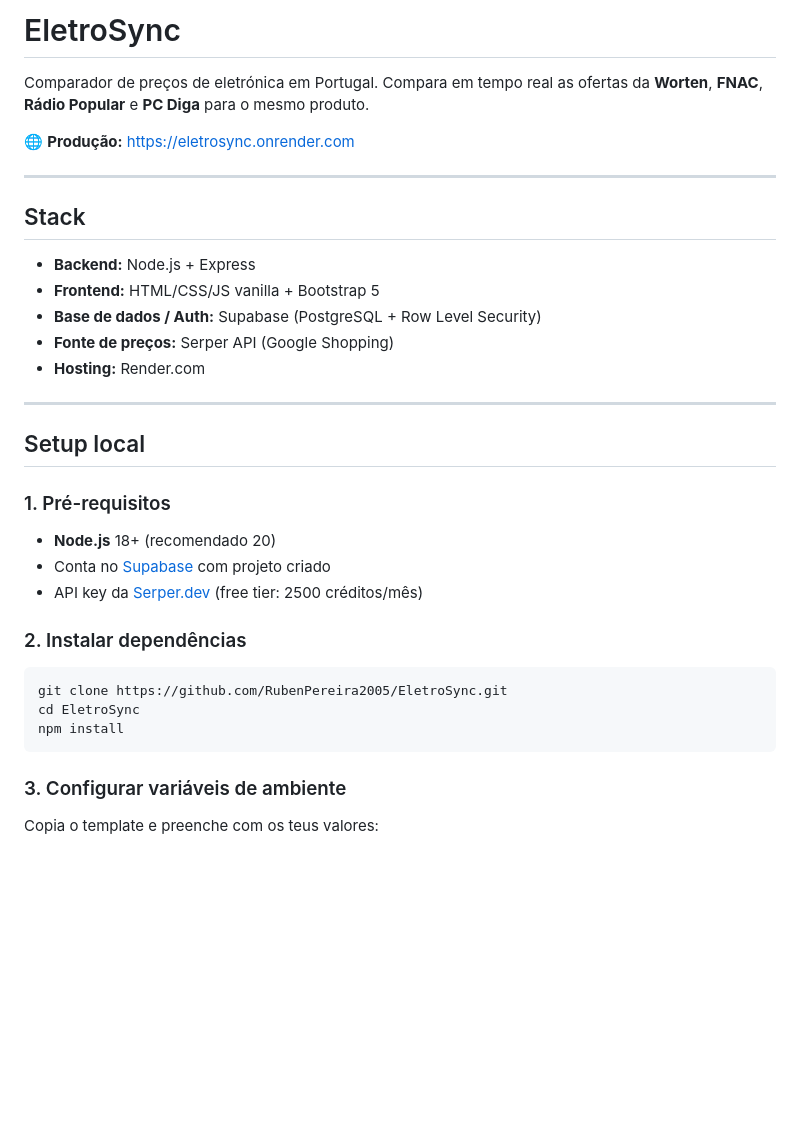
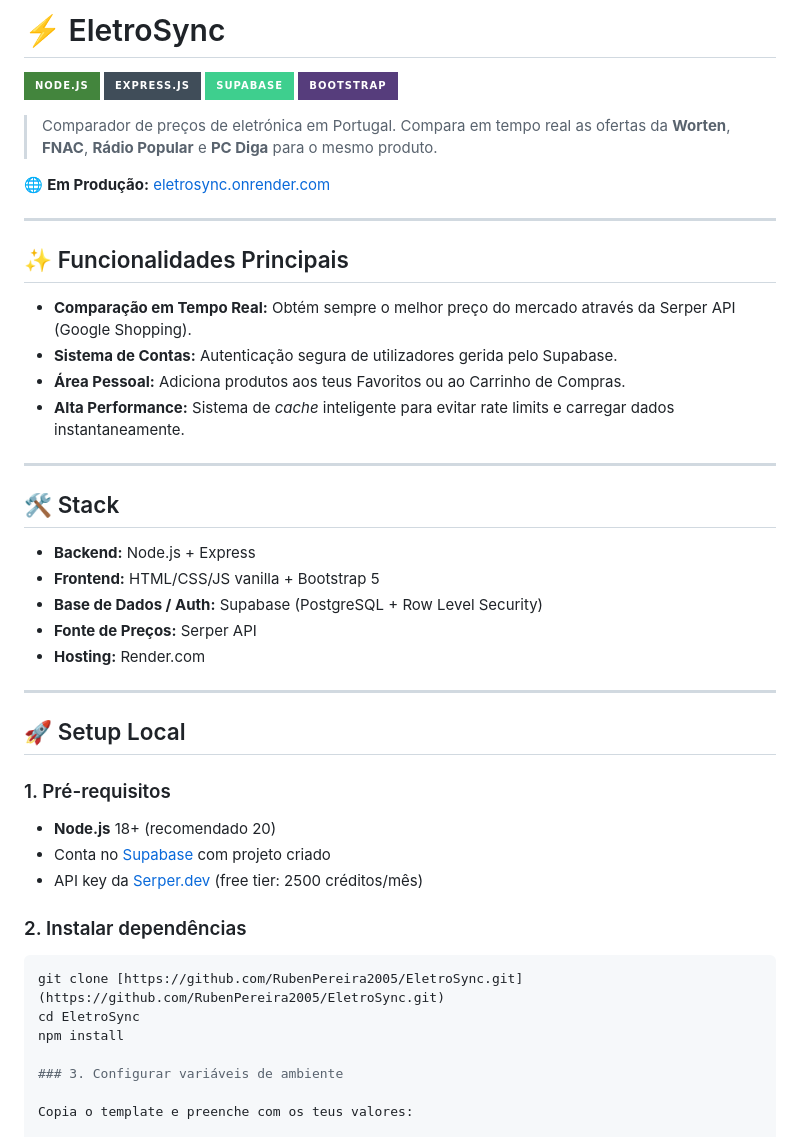
Before and after one commit to RubenPereira2005/EletroSync, a Markdown page: README.md, the part around the change. Rendered like a GitHub page; badges without logos; blank space fills up the shorter version.

Commit message:
Enhance README with features and visual elements
Updated README with new features, badges, and improved formatting.

````diff
--- a/README.md
+++ b/README.md
@@ -1,23 +1,36 @@
-# EletroSync
+# ⚡ EletroSync
 
-Comparador de preços de eletrónica em Portugal. Compara em tempo real as ofertas
-da **Worten**, **FNAC**, **Rádio Popular** e **PC Diga** para o mesmo produto.
+![Node.js](https://img.shields.io/badge/Node.js-43853D?style=for-the-badge&logo=node.js&logoColor=white)
+![Express.js](https://img.shields.io/badge/Express.js-404D59?style=for-the-badge)
+![Supabase](https://img.shields.io/badge/Supabase-3ECF8E?style=for-the-badge&logo=supabase&logoColor=white)
+![Bootstrap](https://img.shields.io/badge/Bootstrap-563D7C?style=for-the-badge&logo=bootstrap&logoColor=white)
 
-🌐 **Produção:** https://eletrosync.onrender.com
+> Comparador de preços de eletrónica em Portugal. Compara em tempo real as ofertas da **Worten**, **FNAC**, **Rádio Popular** e **PC Diga** para o mesmo produto.
+
+🌐 **Em Produção:** [eletrosync.onrender.com](https://eletrosync.onrender.com)
 
 ---
 
-## Stack
+## ✨ Funcionalidades Principais
+
+- **Comparação em Tempo Real:** Obtém sempre o melhor preço do mercado através da Serper API (Google Shopping).
+- **Sistema de Contas:** Autenticação segura de utilizadores gerida pelo Supabase.
+- **Área Pessoal:** Adiciona produtos aos teus Favoritos ou ao Carrinho de Compras.
+- **Alta Performance:** Sistema de *cache* inteligente para evitar rate limits e carregar dados instantaneamente.
+
+---
+
+## 🛠️ Stack
 
 - **Backend:** Node.js + Express
 - **Frontend:** HTML/CSS/JS vanilla + Bootstrap 5
-- **Base de dados / Auth:** Supabase (PostgreSQL + Row Level Security)
-- **Fonte de preços:** Serper API (Google Shopping)
+- **Base de Dados / Auth:** Supabase (PostgreSQL + Row Level Security)
+- **Fonte de Preços:** Serper API
 - **Hosting:** Render.com
 
 ---
 
-## Setup local
+## 🚀 Setup Local
 
 ### 1. Pré-requisitos
 
@@ -28,10 +41,9 @@ da **Worten**, **FNAC**, **Rádio Popular** e **PC Diga** para o mesmo produto.
 ### 2. Instalar dependências
 
 ```bash
-git clone https://github.com/RubenPereira2005/EletroSync.git
+git clone [https://github.com/RubenPereira2005/EletroSync.git](https://github.com/RubenPereira2005/EletroSync.git)
 cd EletroSync
 npm install
-```
 
 ### 3. Configurar variáveis de ambiente
 
````
